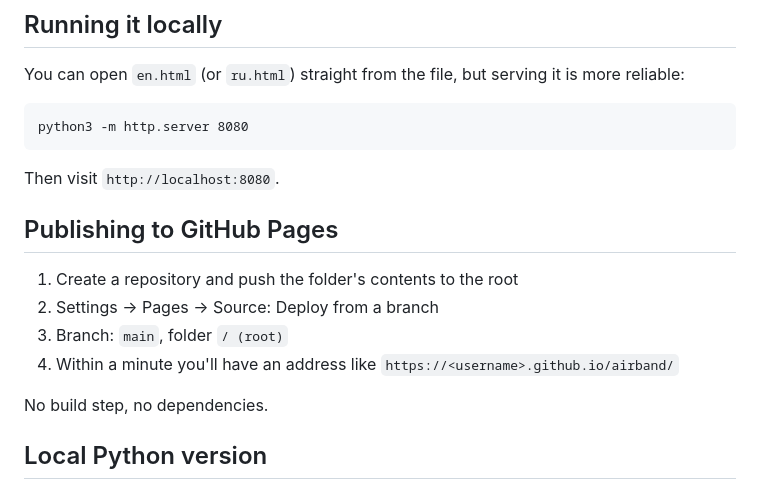
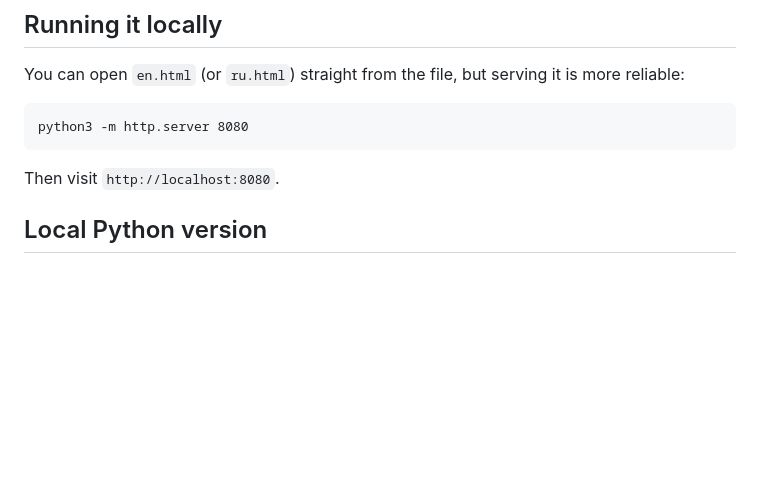
Before and after one commit to imBeyondiDentity/airband, a Markdown page: README.md, the part around the change. GitHub-like rendering; blank space fills up the shorter version.

````diff
--- a/README.md
+++ b/README.md
@@ -48,15 +48,6 @@ python3 -m http.server 8080
 ```
 
 Then visit `http://localhost:8080`.
-
-## Publishing to GitHub Pages
-
-1. Create a repository and push the folder's contents to the root
-2. Settings → Pages → Source: Deploy from a branch
-3. Branch: `main`, folder `/ (root)`
-4. Within a minute you'll have an address like `https://<username>.github.io/airband/`
-
-No build step, no dependencies.
 
 ## Local Python version
 
````
